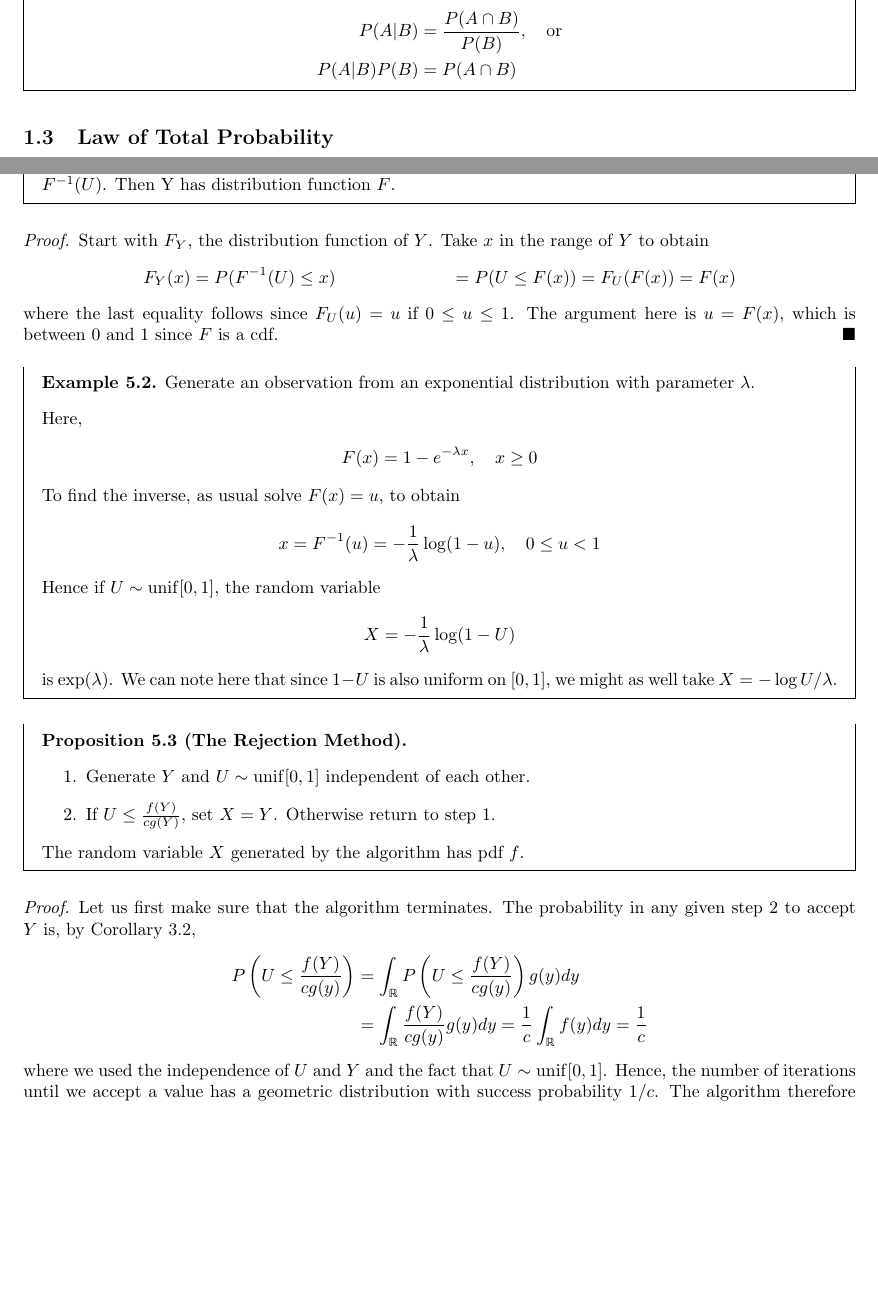
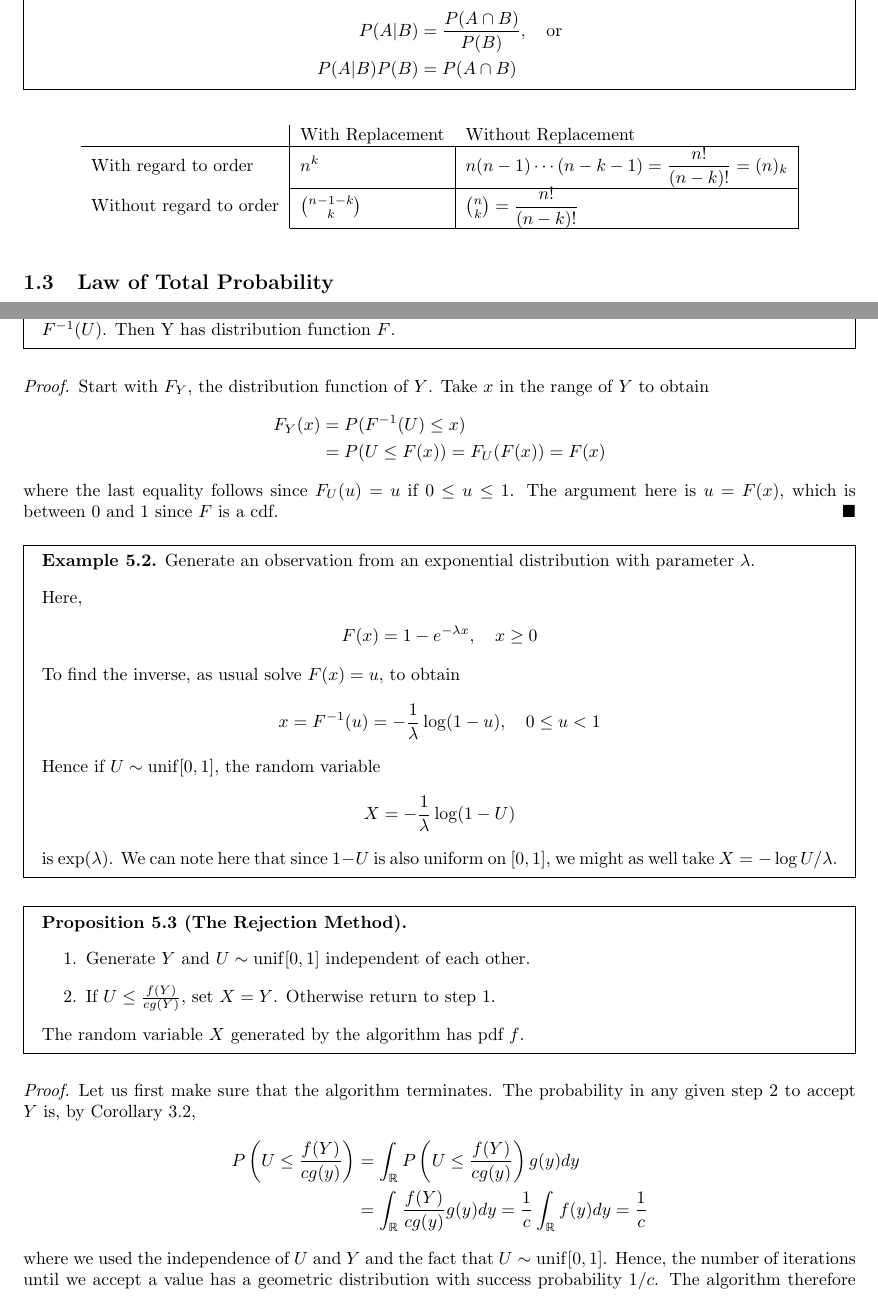
Before and after one commit to Rosenkrands/probability-theory-exam, a LaTeX document (main.tex, which reads Mainmatter/1.tex, Mainmatter/9.tex): two parts of pages 4 and 21 of 22, joined at a grey line, cut so that both start at the same text, the shorter picture padded with empty space. Compiled offline with pdfLaTeX.

Commit message:
Update til 9 plus indsæt tabel

```diff
--- a/Mainmatter/1.tex
+++ b/Mainmatter/1.tex
@@ -19,6 +19,15 @@
     P(A|B)P(B) &= P(A \cap B)
   \end{align*}
 \end{boks}
+
+\begin{table}[h]
+\centering
+\begin{tabular}{l|ll}
+ & With Replacement & Without Replacement \\ \hline
+With regard to order & \multicolumn{1}{l|}{$n^k$} & \multicolumn{1}{l|}{$n(n - 1)\cdots(n - k - 1) = \dfrac{n!}{(n - k)!} = (n)_k$} \\ \cline{2-3}
+Without regard to order & \multicolumn{1}{l|}{$\binom{n - 1 - k}{k}$} & \multicolumn{1}{l|}{$\binom{n}{k} = \dfrac{n!}{(n - k)!}$} \\ \cline{2-3}
+\end{tabular}
+\end{table}
 
 \subsection{Law of Total Probability}
 \begin{boks}{Theorem 1.1 (Law of Total Probability)}
--- a/Mainmatter/9.tex
+++ b/Mainmatter/9.tex
@@ -6,7 +6,7 @@
 \begin{proof}
   Start with $F_Y$, the distribution function of $Y$. Take $x$ in the range of $Y$ to obtain
   \begin{align*}
-    F_Y(x) &= P(F^{-1}(U) \leq x)
+    F_Y(x) &= P(F^{-1}(U) \leq x) \\
     &= P(U \leq F(x)) = F_U(F(x)) = F(x)
   \end{align*}
   where the last equality follows since $F_U(u) = u$ if $0 \leq u \leq 1$. The argument here is $u = F(x)$, which is between $0$ and $1$ since $F$ is a cdf.
```
Also changed, not shown: main.tex (+1 -0 lines).
